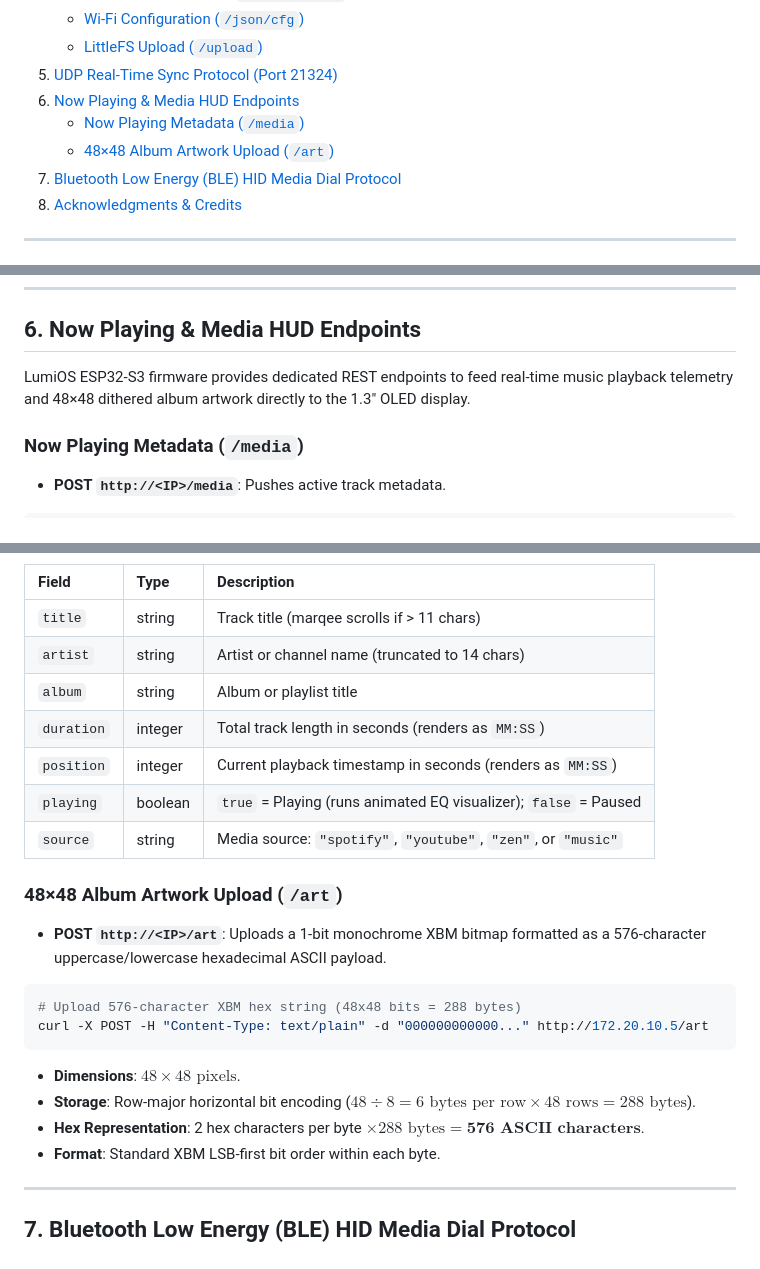
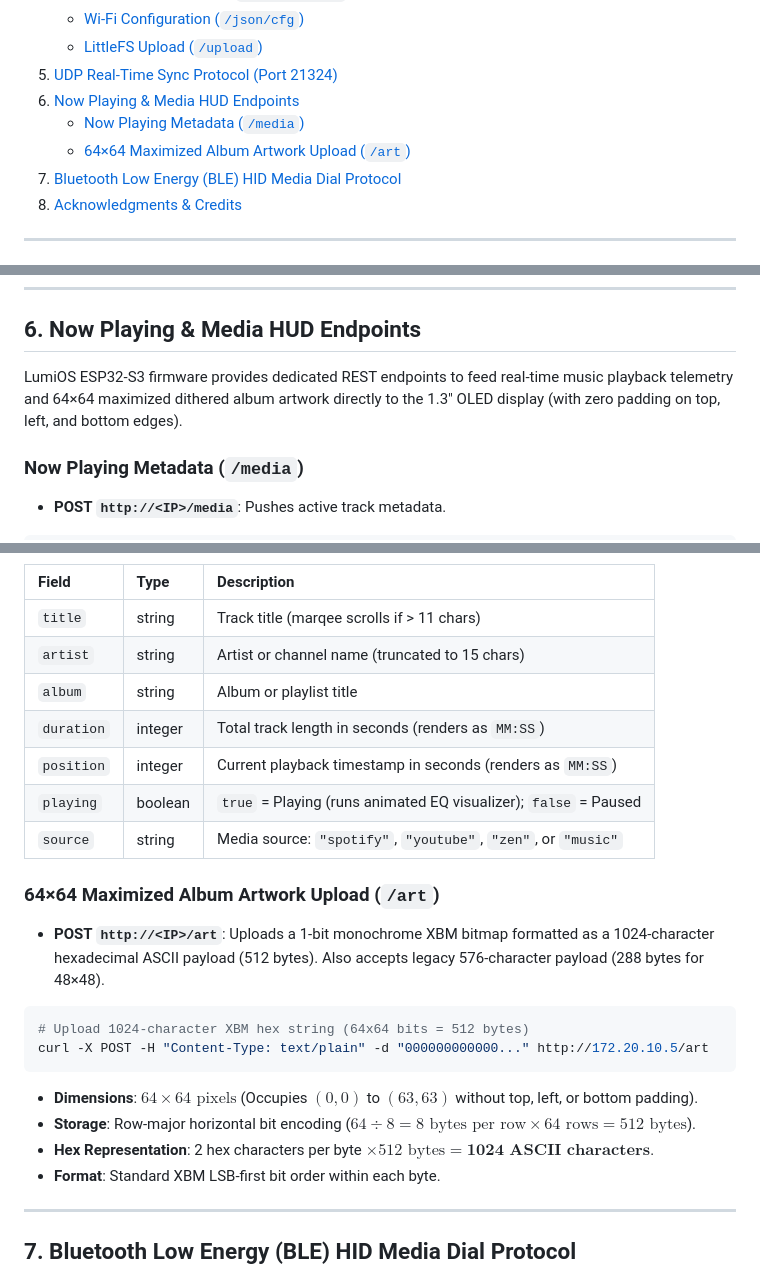
Before and after one commit to as-repo1/chaos-esp32-light, a Markdown page: API.md, 3 parts joined by grey strips. Drawn GitHub-style.

````diff
--- a/API.md
+++ b/API.md
@@ -17,7 +17,7 @@ This document provides the complete API specification for interfacing with ESP32
 5. [UDP Real-Time Sync Protocol (Port 21324)](#5-udp-real-time-sync-protocol-port-21324)
 6. [Now Playing & Media HUD Endpoints](#6-now-playing--media-hud-endpoints)
    - [Now Playing Metadata (`/media`)](#now-playing-metadata-media)
-   - [48×48 Album Artwork Upload (`/art`)](#4848-album-artwork-upload-art)
+   - [64×64 Maximized Album Artwork Upload (`/art`)](#6464-maximized-album-artwork-upload-art)
 7. [Bluetooth Low Energy (BLE) HID Media Dial Protocol](#7-bluetooth-low-energy-ble-hid-media-dial-protocol)
 8. [Acknowledgments & Credits](#8-acknowledgments--credits)
 
@@ -176,7 +176,7 @@ WLED listens and broadcasts real-time sync packets on UDP port **21324**.
 
 ## 6. Now Playing & Media HUD Endpoints
 
-LumiOS ESP32-S3 firmware provides dedicated REST endpoints to feed real-time music playback telemetry and 48×48 dithered album artwork directly to the 1.3" OLED display.
+LumiOS ESP32-S3 firmware provides dedicated REST endpoints to feed real-time music playback telemetry and 64×64 maximized dithered album artwork directly to the 1.3" OLED display (with zero padding on top, left, and bottom edges).
 
 ### Now Playing Metadata (`/media`)
 - **POST `http://<IP>/media`**: Pushes active track metadata.
@@ -194,24 +194,24 @@ LumiOS ESP32-S3 firmware provides dedicated REST endpoints to feed real-time mus
 | Field | Type | Description |
 | :--- | :--- | :--- |
 | `title` | string | Track title (marqee scrolls if > 11 chars) |
-| `artist` | string | Artist or channel name (truncated to 14 chars) |
+| `artist` | string | Artist or channel name (truncated to 15 chars) |
 | `album` | string | Album or playlist title |
 | `duration` | integer | Total track length in seconds (renders as `MM:SS`) |
 | `position` | integer | Current playback timestamp in seconds (renders as `MM:SS`) |
 | `playing` | boolean | `true` = Playing (runs animated EQ visualizer); `false` = Paused |
 | `source` | string | Media source: `"spotify"`, `"youtube"`, `"zen"`, or `"music"` |
 
-### 48×48 Album Artwork Upload (`/art`)
-- **POST `http://<IP>/art`**: Uploads a 1-bit monochrome XBM bitmap formatted as a 576-character uppercase/lowercase hexadecimal ASCII payload.
+### 64×64 Maximized Album Artwork Upload (`/art`)
+- **POST `http://<IP>/art`**: Uploads a 1-bit monochrome XBM bitmap formatted as a 1024-character hexadecimal ASCII payload (512 bytes). Also accepts legacy 576-character payload (288 bytes for 48×48).
 
 ```bash
-# Upload 576-character XBM hex string (48x48 bits = 288 bytes)
+# Upload 1024-character XBM hex string (64x64 bits = 512 bytes)
 curl -X POST -H "Content-Type: text/plain" -d "000000000000..." http://172.20.10.5/art
 ```
 
-- **Dimensions**: $48 \times 48\text{ pixels}$.
-- **Storage**: Row-major horizontal bit encoding ($48 \div 8 = 6\text{ bytes per row} \times 48\text{ rows} = 288\text{ bytes}$).
-- **Hex Representation**: 2 hex characters per byte $\times 288\text{ bytes} = \mathbf{576\text{ ASCII characters}}$.
+- **Dimensions**: $64 \times 64\text{ pixels}$ (Occupies $(0,0)$ to $(63,63)$ without top, left, or bottom padding).
+- **Storage**: Row-major horizontal bit encoding ($64 \div 8 = 8\text{ bytes per row} \times 64\text{ rows} = 512\text{ bytes}$).
+- **Hex Representation**: 2 hex characters per byte $\times 512\text{ bytes} = \mathbf{1024\text{ ASCII characters}}$.
 - **Format**: Standard XBM LSB-first bit order within each byte.
 
 ---
````
Also changed, not shown: CHANGELOG.md (+7 -6 lines), HARDWARE.md (+1 -1 lines).
